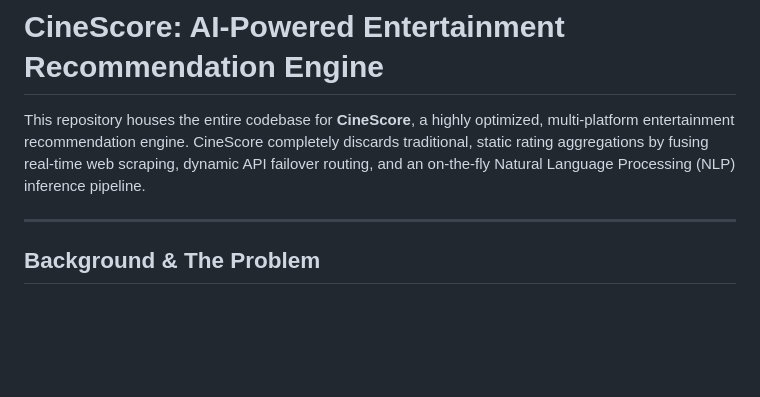
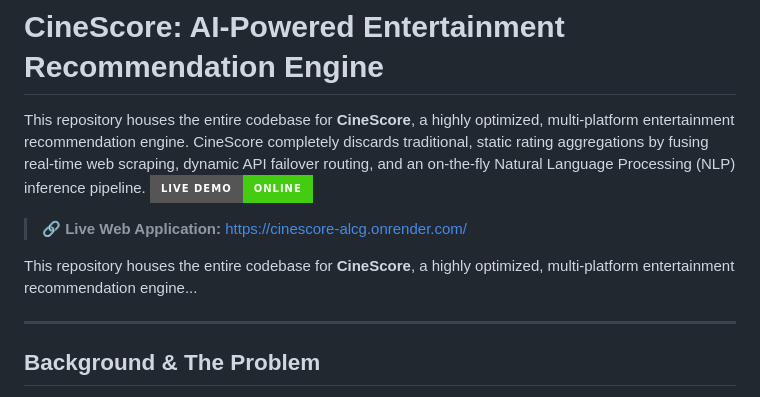
Before and after one commit to rushabkarania/CineScore, a Markdown page: README.md, the part around the change. GitHub-like rendering; badges without logos; blank space fills up the shorter version.

```diff
--- a/README.md
+++ b/README.md
@@ -5,6 +5,11 @@
 # CineScore: AI-Powered Entertainment Recommendation Engine
 
 This repository houses the entire codebase for **CineScore**, a highly optimized, multi-platform entertainment recommendation engine. CineScore completely discards traditional, static rating aggregations by fusing real-time web scraping, dynamic API failover routing, and an on-the-fly Natural Language Processing (NLP) inference pipeline.
+[![Live Demo](https://img.shields.io/badge/Live%20Demo-Online-brightgreen?style=for-the-badge&logo=render)](https://cinescore-alcg.onrender.com/)
+
+> 🔗 **Live Web Application:** [https://cinescore-alcg.onrender.com/](https://cinescore-alcg.onrender.com/)
+
+This repository houses the entire codebase for **CineScore**, a highly optimized, multi-platform entertainment recommendation engine...
 
 ---
 
```
